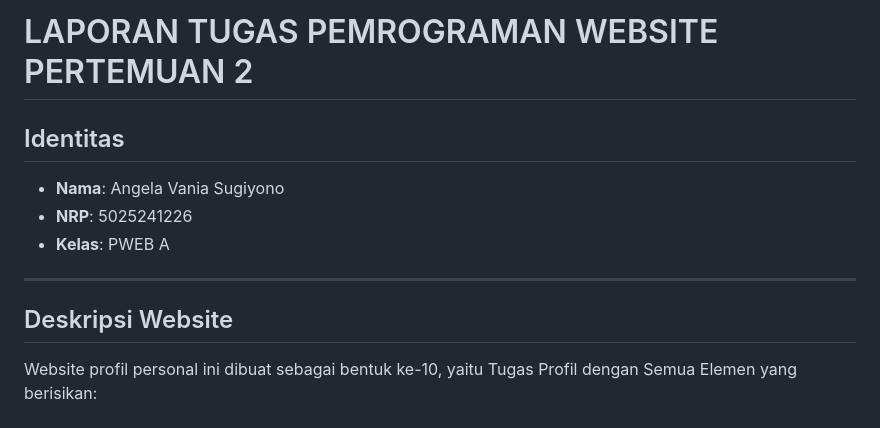
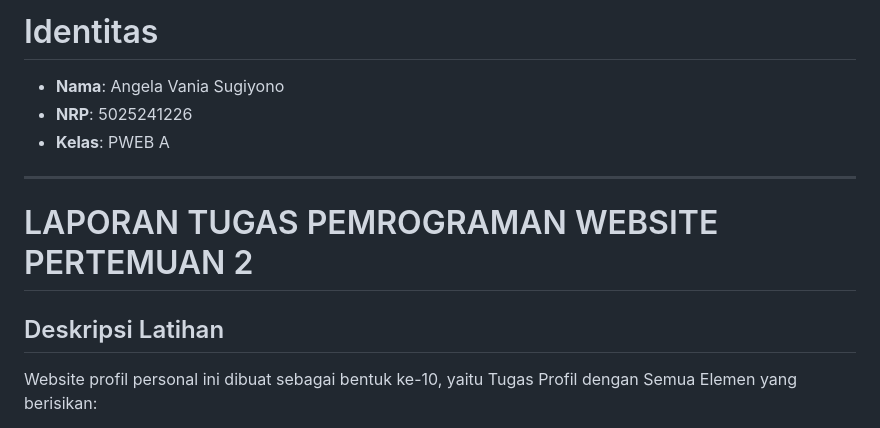
Before and after one commit to shzirley/tugas-pweb-a, a Markdown page: README.md, the part around one of its changes. Drawn GitHub-style.

```diff
--- a/README.md
+++ b/README.md
@@ -1,13 +1,13 @@
-# LAPORAN TUGAS PEMROGRAMAN WEBSITE PERTEMUAN 2
-
-## Identitas
+# Identitas
 - **Nama**: Angela Vania Sugiyono
 - **NRP**: 5025241226
 - **Kelas**: PWEB A
 
 ---
 
-## Deskripsi Website
+# LAPORAN TUGAS PEMROGRAMAN WEBSITE PERTEMUAN 2
+
+## Deskripsi Latihan
 
 Website profil personal ini dibuat sebagai bentuk ke-10, yaitu Tugas Profil dengan Semua Elemen yang berisikan:
 - Judul profil (heading)
```
Also changed, not shown: other parts of README.md (+18 -0 lines).
